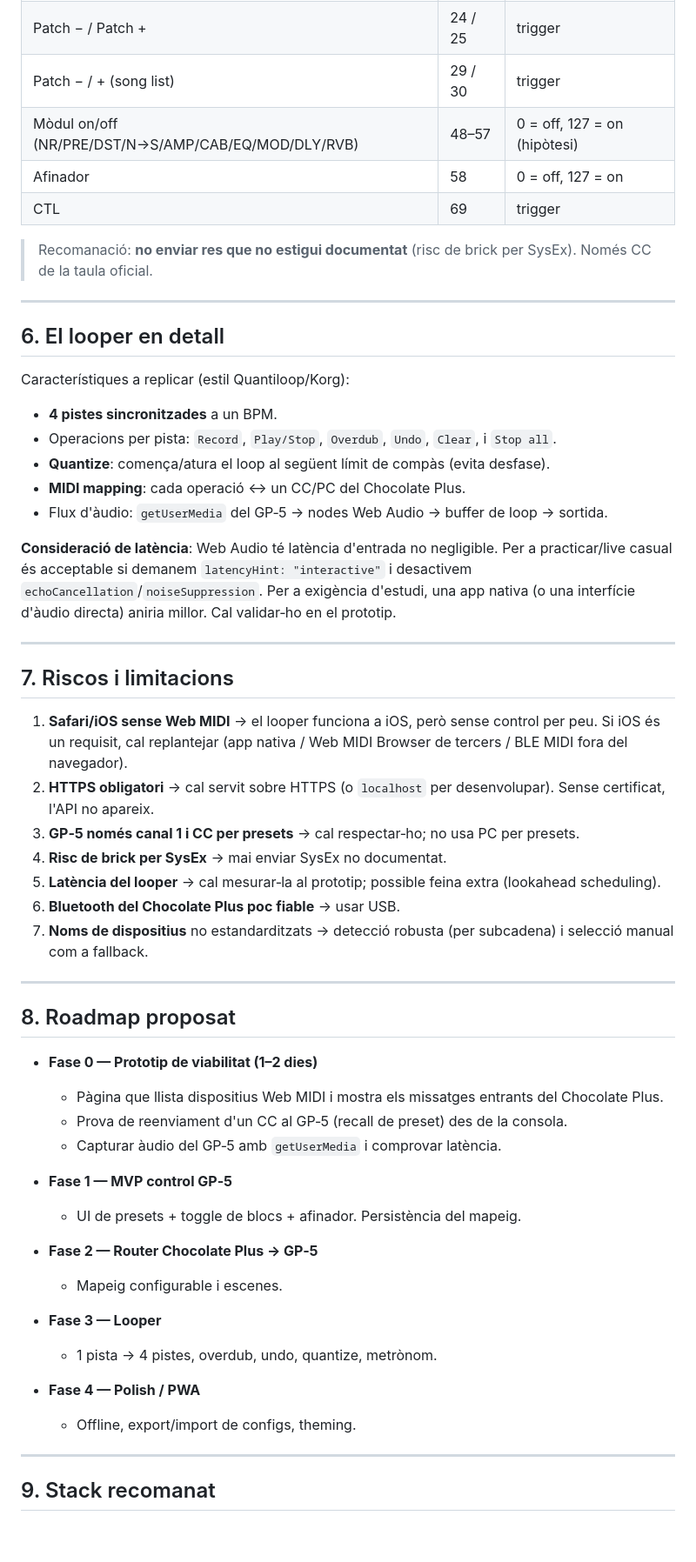
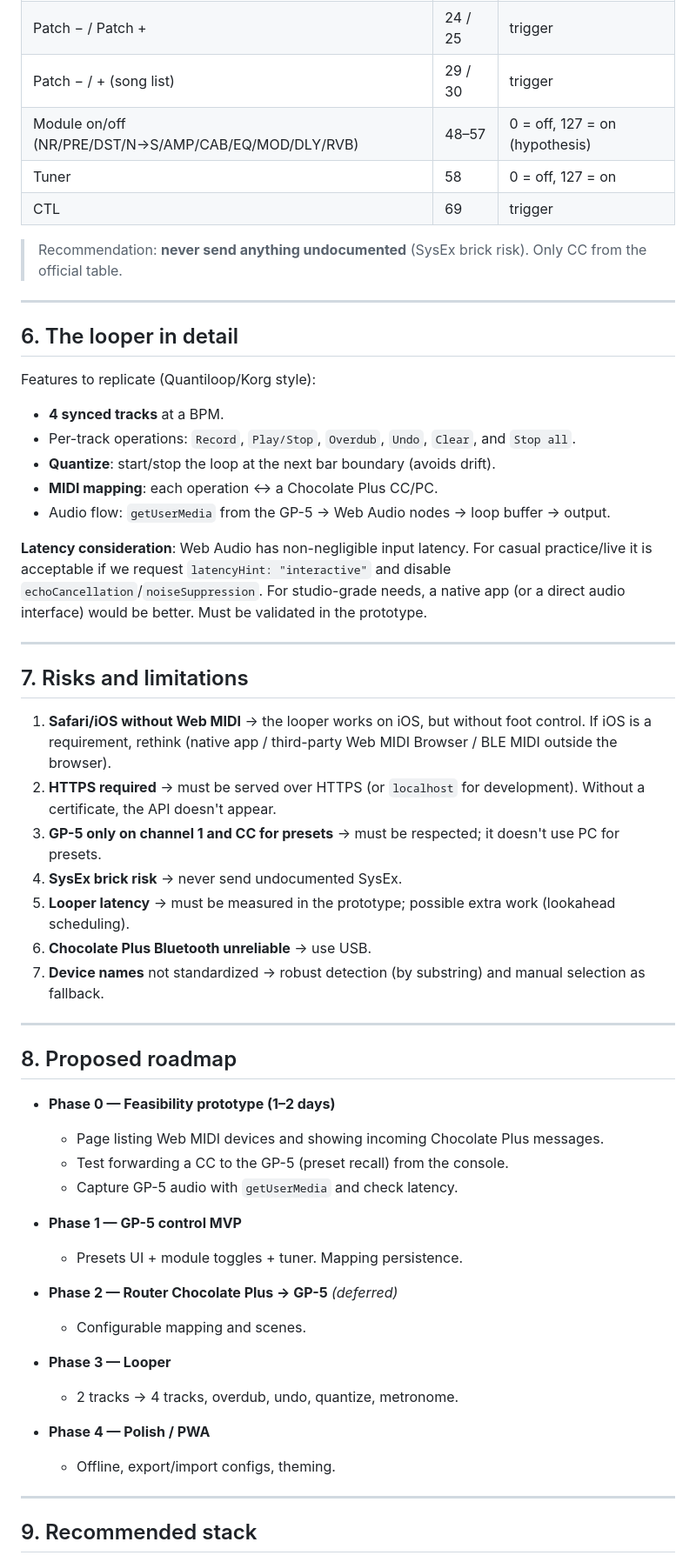
Before and after one commit to cdelcollado/buccles-gp-5, a Markdown page: README.md, the part around one of its changes. Shown at 87% size. Drawn GitHub-style; blank space fills up the shorter version.

```diff
--- a/README.md
+++ b/README.md
@@ -127,60 +129,60 @@ Resum del que cal implementar (font: <https://voes.be/midi-cc/valeton_gp5.html>)
 | Bank − / Bank + | 22 / 23 | trigger |
 | Patch − / Patch + | 24 / 25 | trigger |
 | Patch − / + (song list) | 29 / 30 | trigger |
-| Mòdul on/off (NR/PRE/DST/N→S/AMP/CAB/EQ/MOD/DLY/RVB) | 48–57 | 0 = off, 127 = on (hipòtesi) |
-| Afinador | 58 | 0 = off, 127 = on |
+| Module on/off (NR/PRE/DST/N→S/AMP/CAB/EQ/MOD/DLY/RVB) | 48–57 | 0 = off, 127 = on (hypothesis) |
+| Tuner | 58 | 0 = off, 127 = on |
 | CTL | 69 | trigger |
 
-> Recomanació: **no enviar res que no estigui documentat** (risc de brick per SysEx). Només CC de la taula oficial.
+> Recommendation: **never send anything undocumented** (SysEx brick risk). Only CC from the official table.
 
 ---
 
-## 6. El looper en detall
+## 6. The looper in detail
 
-Característiques a replicar (estil Quantiloop/Korg):
+Features to replicate (Quantiloop/Korg style):
 
-- **4 pistes sincronitzades** a un BPM.
-- Operacions per pista: `Record`, `Play/Stop`, `Overdub`, `Undo`, `Clear`, i `Stop all`.
-- **Quantize**: comença/atura el loop al següent límit de compàs (evita desfase).
-- **MIDI mapping**: cada operació ↔ un CC/PC del Chocolate Plus.
-- Flux d'àudio: `getUserMedia` del GP‑5 → nodes Web Audio → buffer de loop → sortida.
+- **4 synced tracks** at a BPM.
+- Per-track operations: `Record`, `Play/Stop`, `Overdub`, `Undo`, `Clear`, and `Stop all`.
+- **Quantize**: start/stop the loop at the next bar boundary (avoids drift).
+- **MIDI mapping**: each operation ↔ a Chocolate Plus CC/PC.
+- Audio flow: `getUserMedia` from the GP-5 → Web Audio nodes → loop buffer → output.
 
-**Consideració de latència**: Web Audio té latència d'entrada no negligible. Per a practicar/live casual és acceptable si demanem `latencyHint: "interactive"` i desactivem `echoCancellation`/`noiseSuppression`. Per a exigència d'estudi, una app nativa (o una interfície d'àudio directa) aniria millor. Cal validar‑ho en el prototip.
+**Latency consideration**: Web Audio has non-negligible input latency. For casual practice/live it is acceptable if we request `latencyHint: "interactive"` and disable `echoCancellation`/`noiseSuppression`. For studio-grade needs, a native app (or a direct audio interface) would be better. Must be validated in the prototype.
 
 ---
 
-## 7. Riscos i limitacions
+## 7. Risks and limitations
 
-1. **Safari/iOS sense Web MIDI** → el looper funciona a iOS, però sense control per peu. Si iOS és un requisit, cal replantejar (app nativa / Web MIDI Browser de tercers / BLE MIDI fora del navegador).
-2. **HTTPS obligatori** → cal servit sobre HTTPS (o `localhost` per desenvolupar). Sense certificat, l'API no apareix.
-3. **GP‑5 només canal 1 i CC per presets** → cal respectar‑ho; no usa PC per presets.
-4. **Risc de brick per SysEx** → mai enviar SysEx no documentat.
-5. **Latència del looper** → cal mesurar‑la al prototip; possible feina extra (lookahead scheduling).
-6. **Bluetooth del Chocolate Plus poc fiable** → usar USB.
-7. **Noms de dispositius** no estandarditzats → detecció robusta (per subcadena) i selecció manual com a fallback.
+1. **Safari/iOS without Web MIDI** → the looper works on iOS, but without foot control. If iOS is a requirement, rethink (native app / third-party Web MIDI Browser / BLE MIDI outside the browser).
+2. **HTTPS required** → must be served over HTTPS (or `localhost` for development). Without a certificate, the API doesn't appear.
+3. **GP-5 only on channel 1 and CC for presets** → must be respected; it doesn't use PC for presets.
+4. **SysEx brick risk** → never send undocumented SysEx.
+5. **Looper latency** → must be measured in the prototype; possible extra work (lookahead scheduling).
+6. **Chocolate Plus Bluetooth unreliable** → use USB.
+7. **Device names** not standardized → robust detection (by substring) and manual selection as fallback.
 
 ---
 
-## 8. Roadmap proposat
+## 8. Proposed roadmap
 
-- **Fase 0 — Prototip de viabilitat (1–2 dies)**
-  - Pàgina que llista dispositius Web MIDI i mostra els missatges entrants del Chocolate Plus.
-  - Prova de reenviament d'un CC al GP‑5 (recall de preset) des de la consola.
-  - Capturar àudio del GP‑5 amb `getUserMedia` i comprovar latència.
+- **Phase 0 — Feasibility prototype (1–2 days)**
+  - Page listing Web MIDI devices and showing incoming Chocolate Plus messages.
+  - Test forwarding a CC to the GP-5 (preset recall) from the console.
+  - Capture GP-5 audio with `getUserMedia` and check latency.
 
-- **Fase 1 — MVP control GP‑5**
-  - UI de presets + toggle de blocs + afinador. Persistència del mapeig.
+- **Phase 1 — GP-5 control MVP**
+  - Presets UI + module toggles + tuner. Mapping persistence.
 
-- **Fase 2 — Router Chocolate Plus → GP‑5**
-  - Mapeig configurable i escenes.
+- **Phase 2 — Router Chocolate Plus → GP-5** *(deferred)*
+  - Configurable mapping and scenes.
 
-- **Fase 3 — Looper**
-  - 1 pista → 4 pistes, overdub, undo, quantize, metrònom.
+- **Phase 3 — Looper**
+  - 2 tracks → 4 tracks, overdub, undo, quantize, metronome.
 
-- **Fase 4 — Polish / PWA**
-  - Offline, export/import de configs, theming.
+- **Phase 4 — Polish / PWA**
+  - Offline, export/import configs, theming.
 
 ---
 
-## 9. Stack recomanat
+## 9. Recommended stack
 
```
Also changed, not shown: other parts of README.md (+96 -94 lines), docs/phase-0.md (renamed from docs/fase-0.md), docs/phase-1.md (renamed from docs/fase-1.md).
